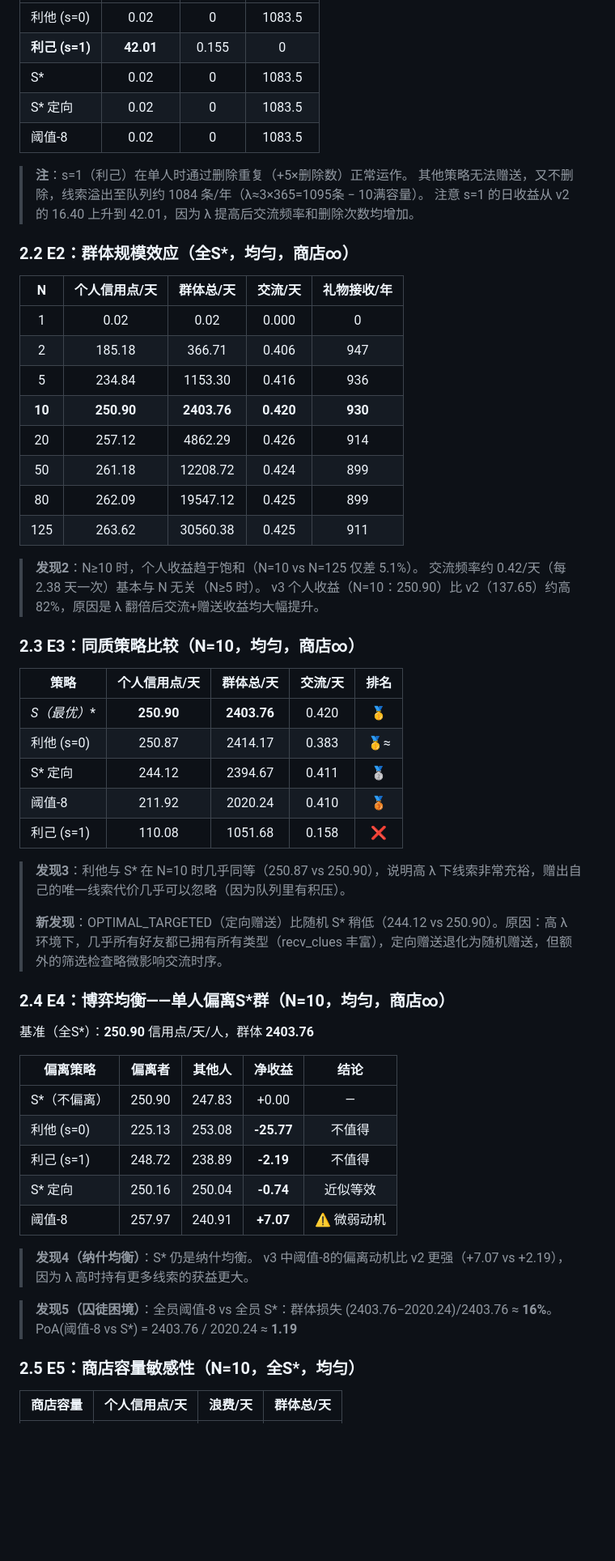
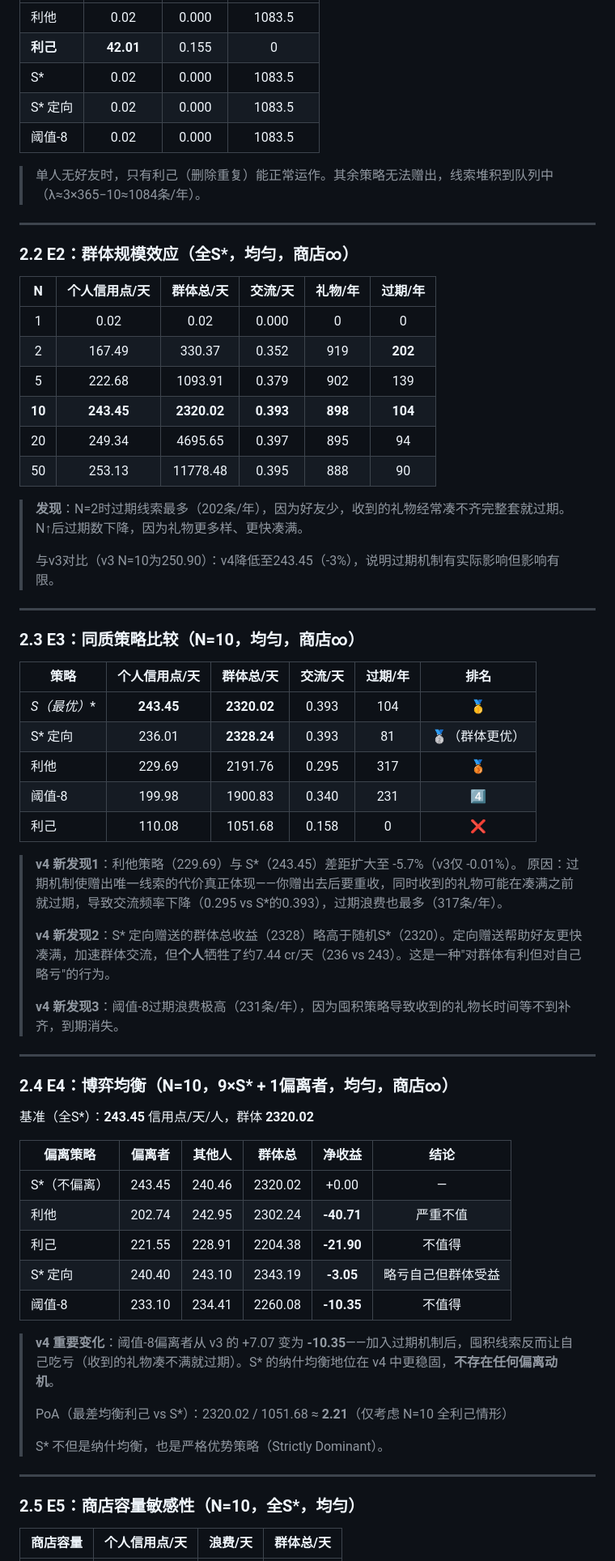
Before and after one commit to Must77/arknights-clue, a Markdown page: results/FINDINGS.md, the part around one of its changes. Shown at 81% size. Rendered like a GitHub page; blank space fills up the shorter version.

```diff
--- a/results/FINDINGS.md
+++ b/results/FINDINGS.md
@@ -67,62 +55,69 @@ $$\mathbb{E}[\text{集线数}] \approx 20.0, \quad \mathbb{E}[\text{周期}] \ap
 |------|:---:|:---:|:---:|
-| 利他 (s=0) | 0.02 | 0 | 1083.5 |
-| **利己 (s=1)** | **42.01** | 0.155 | 0 |
-| S* | 0.02 | 0 | 1083.5 |
-| S* 定向 | 0.02 | 0 | 1083.5 |
-| 阈值-8 | 0.02 | 0 | 1083.5 |
+| 利他 | 0.02 | 0.000 | 1083.5 |
+| **利己** | **42.01** | 0.155 | 0 |
+| S* | 0.02 | 0.000 | 1083.5 |
+| S* 定向 | 0.02 | 0.000 | 1083.5 |
+| 阈值-8 | 0.02 | 0.000 | 1083.5 |
 
-> **注**：s=1（利己）在单人时通过删除重复（+5×删除数）正常运作。
-> 其他策略无法赠送，又不删除，线索溢出至队列约 1084 条/年（λ≈3×365=1095条 − 10满容量）。
-> 注意 s=1 的日收益从 v2 的 16.40 上升到 42.01，因为 λ 提高后交流频率和删除次数均增加。
+> 单人无好友时，只有利己（删除重复）能正常运作。其余策略无法赠出，线索堆积到队列中（λ≈3×365−10≈1084条/年）。
+
+---
 
 ### 2.2 E2：群体规模效应（全S*，均匀，商店∞）
 
-| N | 个人信用点/天 | 群体总/天 | 交流/天 | 礼物接收/年 |
-|:---:|:---:|:---:|:---:|:---:|
-| 1 | 0.02 | 0.02 | 0.000 | 0 |
-| 2 | 185.18 | 366.71 | 0.406 | 947 |
-| 5 | 234.84 | 1153.30 | 0.416 | 936 |
-| **10** | **250.90** | **2403.76** | **0.420** | **930** |
-| 20 | 257.12 | 4862.29 | 0.426 | 914 |
-| 50 | 261.18 | 12208.72 | 0.424 | 899 |
-| 80 | 262.09 | 19547.12 | 0.425 | 899 |
-| 125 | 263.62 | 30560.38 | 0.425 | 911 |
+| N | 个人信用点/天 | 群体总/天 | 交流/天 | 礼物/年 | 过期/年 |
+|:---:|:---:|:---:|:---:|:---:|:---:|
+| 1 | 0.02 | 0.02 | 0.000 | 0 | 0 |
+| 2 | 167.49 | 330.37 | 0.352 | 919 | **202** |
+| 5 | 222.68 | 1093.91 | 0.379 | 902 | 139 |
+| **10** | **243.45** | **2320.02** | **0.393** | **898** | **104** |
+| 20 | 249.34 | 4695.65 | 0.397 | 895 | 94 |
+| 50 | 253.13 | 11778.48 | 0.395 | 888 | 90 |
 
-> **发现2**：N≥10 时，个人收益趋于饱和（N=10 vs N=125 仅差 5.1%）。
-> 交流频率约 0.42/天（每 2.38 天一次）基本与 N 无关（N≥5 时）。
-> v3 个人收益（N=10：250.90）比 v2（137.65）约高 82%，原因是 λ 翻倍后交流+赠送收益均大幅提升。
+> **发现**：N=2时过期线索最多（202条/年），因为好友少，收到的礼物经常凑不齐完整套就过期。N↑后过期数下降，因为礼物更多样、更快凑满。
+>
+> 与v3对比（v3 N=10为250.90）：v4降低至243.45（-3%），说明过期机制有实际影响但影响有限。
+
+---
 
 ### 2.3 E3：同质策略比较（N=10，均匀，商店∞）
 
-| 策略 | 个人信用点/天 | 群体总/天 | 交流/天 | 排名 |
-|------|:---:|:---:|:---:|:---:|
-| **S*（最优）** | **250.90** | **2403.76** | 0.420 | 🥇 |
-| 利他 (s=0) | 250.87 | 2414.17 | 0.383 | 🥇≈ |
-| S* 定向 | 244.12 | 2394.67 | 0.411 | 🥈 |
-| 阈值-8 | 211.92 | 2020.24 | 0.410 | 🥉 |
-| 利己 (s=1) | 110.08 | 1051.68 | 0.158 | ❌ |
+| 策略 | 个人信用点/天 | 群体总/天 | 交流/天 | 过期/年 | 排名 |
+|------|:---:|:---:|:---:|:---:|:---:|
+| **S*（最优）** | **243.45** | **2320.02** | 0.393 | 104 | 🥇 |
+| S* 定向 | 236.01 | **2328.24** | 0.393 | 81 | 🥈（群体更优）|
+| 利他 | 229.69 | 2191.76 | 0.295 | 317 | 🥉 |
+| 阈值-8 | 199.98 | 1900.83 | 0.340 | 231 | 4️⃣ |
+| 利己 | 110.08 | 1051.68 | 0.158 | 0 | ❌ |
 
-> **发现3**：利他与 S* 在 N=10 时几乎同等（250.87 vs 250.90），说明高 λ 下线索非常充裕，赠出自己的唯一线索代价几乎可以忽略（因为队列里有积压）。
+> **v4 新发现1**：利他策略（229.69）与 S*（243.45）差距扩大至 -5.7%（v3仅 -0.01%）。
+> 原因：过期机制使赠出唯一线索的代价真正体现——你赠出去后要重收，同时收到的礼物可能在凑满之前就过期，导致交流频率下降（0.295 vs S*的0.393），过期浪费也最多（317条/年）。
 >
-> **新发现**：OPTIMAL_TARGETED（定向赠送）比随机 S* 稍低（244.12 vs 250.90）。原因：高 λ 环境下，几乎所有好友都已拥有所有类型（recv_clues 丰富），定向赠送退化为随机赠送，但额外的筛选检查略微影响交流时序。
+> **v4 新发现2**：S* 定向赠送的群体总收益（2328）略高于随机S*（2320）。定向赠送帮助好友更快凑满，加速群体交流，但**个人**牺牲了约7.44 cr/天（236 vs 243）。这是一种"对群体有利但对自己略亏"的行为。
+>
+> **v4 新发现3**：阈值-8过期浪费极高（231条/年），因为囤积策略导致收到的礼物长时间等不到补齐，到期消失。
 
-### 2.4 E4：博弈均衡——单人偏离S*群（N=10，均匀，商店∞）
+---
 
-基准（全S*）：**250.90** 信用点/天/人，群体 **2403.76**
+### 2.4 E4：博弈均衡（N=10，9×S* + 1偏离者，均匀，商店∞）
 
-| 偏离策略 | 偏离者 | 其他人 | 净收益 | 结论 |
-|----------|:---:|:---:|:---:|:---:|
-| S*（不偏离）| 250.90 | 247.83 | +0.00 | — |
-| 利他 (s=0) | 225.13 | 253.08 | **-25.77** | 不值得 |
-| 利己 (s=1) | 248.72 | 238.89 | **-2.19** | 不值得 |
-| S* 定向 | 250.16 | 250.04 | **-0.74** | 近似等效 |
-| 阈值-8 | 257.97 | 240.91 | **+7.07** | ⚠️ 微弱动机 |
+基准（全S*）：**243.45** 信用点/天/人，群体 **2320.02**
 
-> **发现4（纳什均衡）**：S* 仍是纳什均衡。
-> v3 中阈值-8的偏离动机比 v2 更强（+7.07 vs +2.19），因为 λ 高时持有更多线索的获益更大。
+| 偏离策略 | 偏离者 | 其他人 | 群体总 | 净收益 | 结论 |
+|----------|:---:|:---:|:---:|:---:|:---:|
+| S*（不偏离）| 243.45 | 240.46 | 2320.02 | +0.00 | — |
+| 利他 | 202.74 | 242.95 | 2302.24 | **-40.71** | 严重不值 |
+| 利己 | 221.55 | 228.91 | 2204.38 | **-21.90** | 不值得 |
+| S* 定向 | 240.40 | 243.10 | 2343.19 | **-3.05** | 略亏自己但群体受益 |
+| 阈值-8 | 233.10 | 234.41 | 2260.08 | **-10.35** | 不值得 |
 
-> **发现5（囚徒困境）**：全员阈值-8 vs 全员 S*：群体损失 (2403.76−2020.24)/2403.76 ≈ **16%**。
-> PoA(阈值-8 vs S*) = 2403.76 / 2020.24 ≈ **1.19**
+> **v4 重要变化**：阈值-8偏离者从 v3 的 +7.07 变为 **-10.35**——加入过期机制后，囤积线索反而让自己吃亏（收到的礼物凑不满就过期）。S* 的纳什均衡地位在 v4 中更稳固，**不存在任何偏离动机**。
+>
+> PoA（最差均衡利己 vs S*）：2320.02 / 1051.68 ≈ **2.21**（仅考虑 N=10 全利己情形）
+>
+> S* 不但是纳什均衡，也是严格优势策略（Strictly Dominant）。
+
+---
 
 ### 2.5 E5：商店容量敏感性（N=10，全S*，均匀）
 
```
Also changed, not shown: other parts of results/FINDINGS.md (+69 -96 lines), README.md (added, +131 -0 lines).
